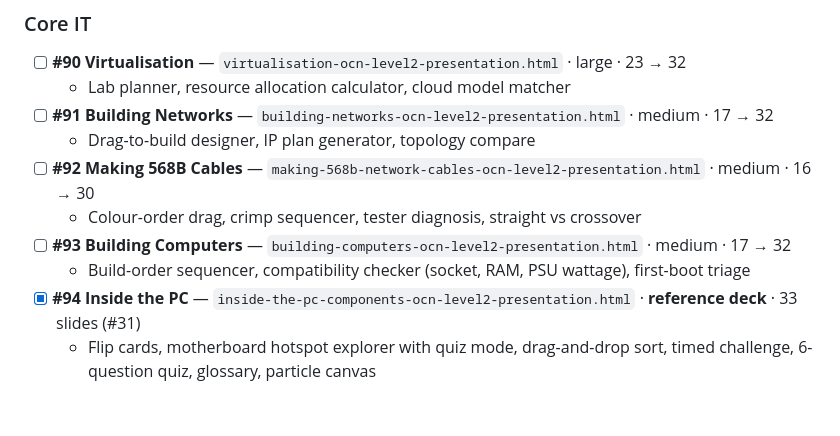
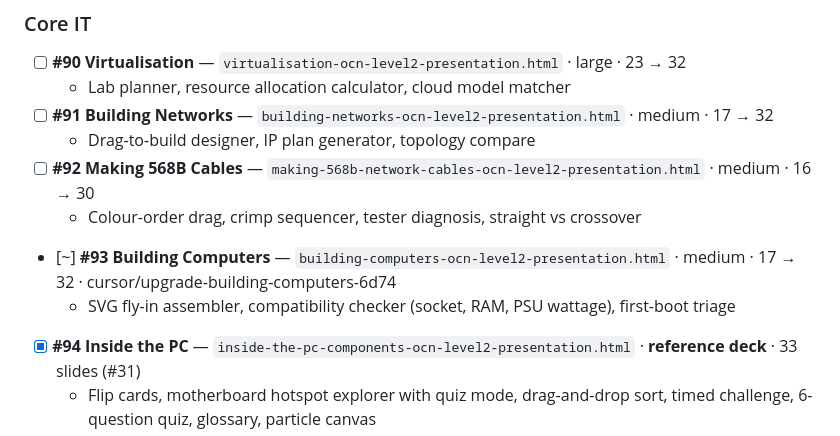
Before and after one commit to aiccmaster79/PRESENTATIONS, a Markdown page: PRESENTATION-UPGRADE-PLAN.md, the part around the change. GitHub-like rendering; blank space fills up the shorter version.

Commit message:
Claim #93 Building Computers for SVG fly-in upgrade.
Co-authored-by: aiccmaster79 <aiccmaster79@users.noreply.github.com>

```diff
--- a/PRESENTATION-UPGRADE-PLAN.md
+++ b/PRESENTATION-UPGRADE-PLAN.md
@@ -371,8 +371,8 @@ a mandate — swap them if something fits the topic better.
   - Drag-to-build designer, IP plan generator, topology compare
 - [ ] **#92 Making 568B Cables** — `making-568b-network-cables-ocn-level2-presentation.html` · medium · 16 → 30
   - Colour-order drag, crimp sequencer, tester diagnosis, straight vs crossover
-- [ ] **#93 Building Computers** — `building-computers-ocn-level2-presentation.html` · medium · 17 → 32
-  - Build-order sequencer, compatibility checker (socket, RAM, PSU wattage), first-boot triage
+- [~] **#93 Building Computers** — `building-computers-ocn-level2-presentation.html` · medium · 17 → 32 · cursor/upgrade-building-computers-6d74
+  - SVG fly-in assembler, compatibility checker (socket, RAM, PSU wattage), first-boot triage
 - [x] **#94 Inside the PC** — `inside-the-pc-components-ocn-level2-presentation.html` · **reference deck** · 33 slides (#31)
   - Flip cards, motherboard hotspot explorer with quiz mode, drag-and-drop sort, timed challenge, 6-question quiz, glossary, particle canvas
 - [ ] **#95 Storage Showdown** — `storage-showdown-ocn-level2-presentation.html` · medium · 16 → 30
```
